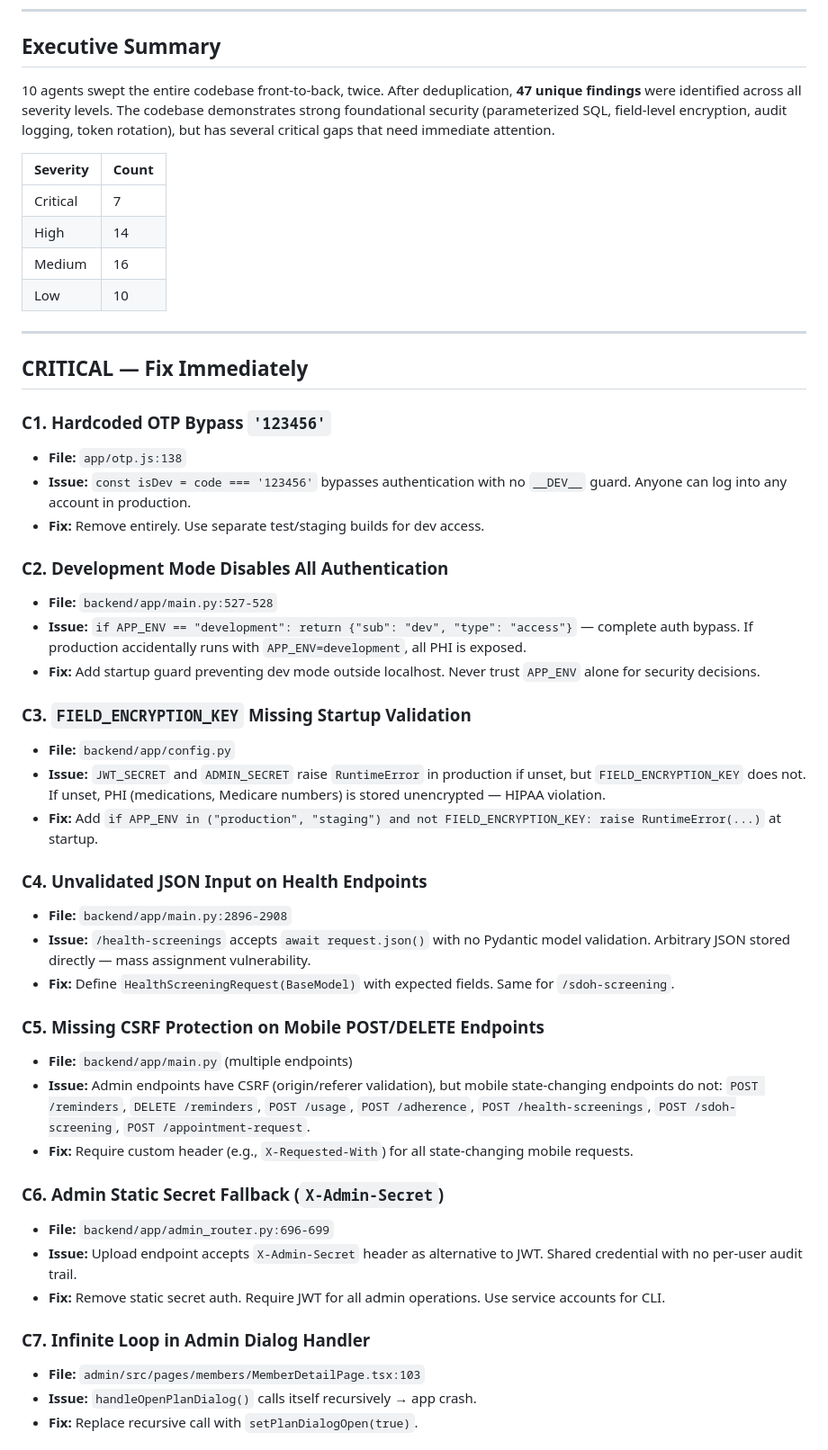
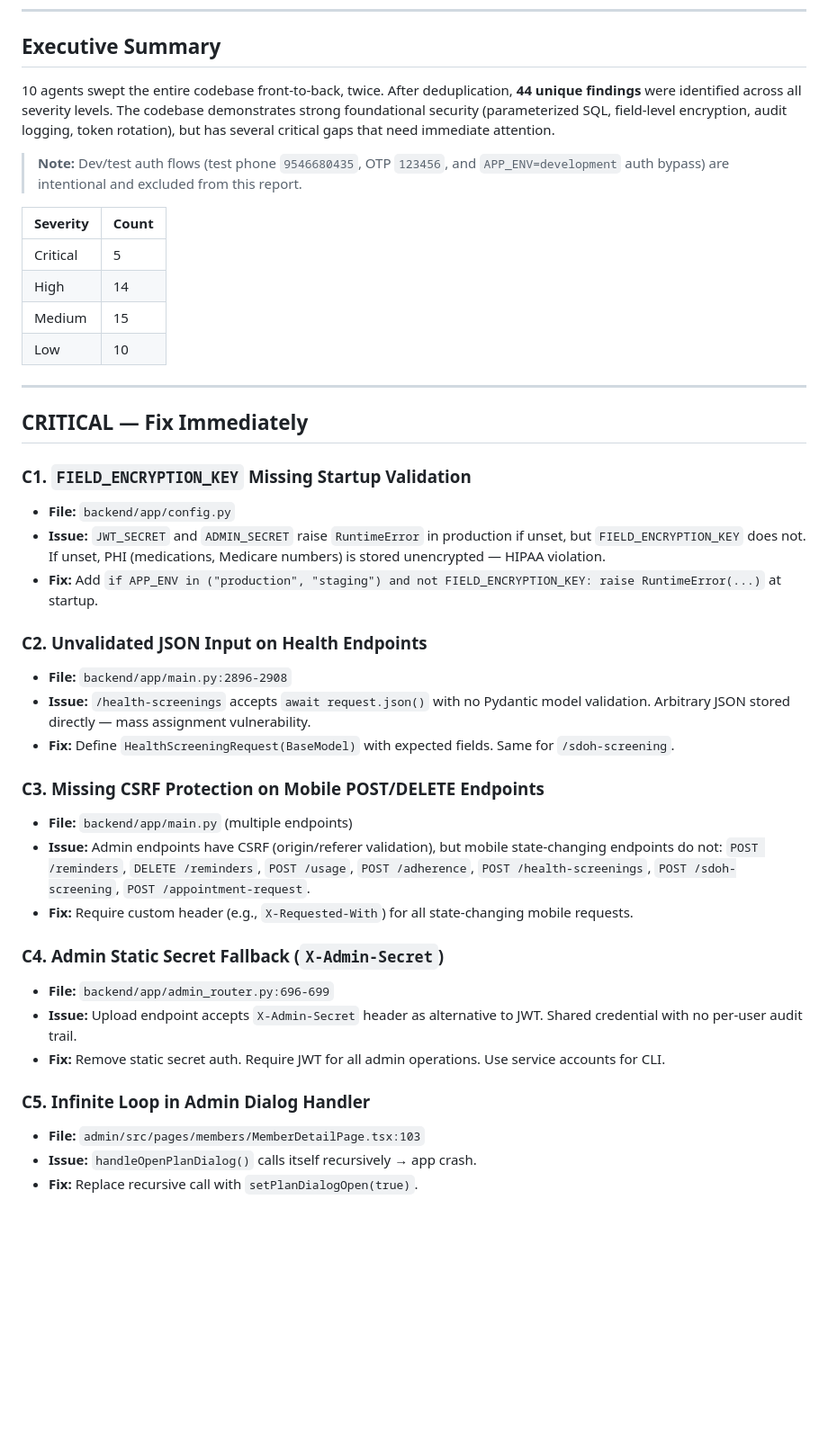
Before and after one commit to Maestro513/INY_concierge, a Markdown page: SECURITY_AUDIT.md, the part around one of its changes. Shown at 90% size. Drawn GitHub-style; blank space fills up the shorter version.

```diff
--- a/SECURITY_AUDIT.md
+++ b/SECURITY_AUDIT.md
@@ -9,50 +9,42 @@
 
 ## Executive Summary
 
-10 agents swept the entire codebase front-to-back, twice. After deduplication, **47 unique findings** were identified across all severity levels. The codebase demonstrates strong foundational security (parameterized SQL, field-level encryption, audit logging, token rotation), but has several critical gaps that need immediate attention.
+10 agents swept the entire codebase front-to-back, twice. After deduplication, **44 unique findings** were identified across all severity levels. The codebase demonstrates strong foundational security (parameterized SQL, field-level encryption, audit logging, token rotation), but has several critical gaps that need immediate attention.
+
+> **Note:** Dev/test auth flows (test phone `9546680435`, OTP `123456`, and `APP_ENV=development` auth bypass) are intentional and excluded from this report.
 
 | Severity | Count |
 |----------|-------|
-| Critical | 7 |
+| Critical | 5 |
 | High | 14 |
-| Medium | 16 |
+| Medium | 15 |
 | Low | 10 |
 
 ---
 
 ## CRITICAL — Fix Immediately
 
-### C1. Hardcoded OTP Bypass `'123456'`
-- **File:** `app/otp.js:138`
-- **Issue:** `const isDev = code === '123456'` bypasses authentication with no `__DEV__` guard. Anyone can log into any account in production.
-- **Fix:** Remove entirely. Use separate test/staging builds for dev access.
-
-### C2. Development Mode Disables All Authentication
-- **File:** `backend/app/main.py:527-528`
-- **Issue:** `if APP_ENV == "development": return {"sub": "dev", "type": "access"}` — complete auth bypass. If production accidentally runs with `APP_ENV=development`, all PHI is exposed.
-- **Fix:** Add startup guard preventing dev mode outside localhost. Never trust `APP_ENV` alone for security decisions.
-
-### C3. `FIELD_ENCRYPTION_KEY` Missing Startup Validation
+### C1. `FIELD_ENCRYPTION_KEY` Missing Startup Validation
 - **File:** `backend/app/config.py`
 - **Issue:** `JWT_SECRET` and `ADMIN_SECRET` raise `RuntimeError` in production if unset, but `FIELD_ENCRYPTION_KEY` does not. If unset, PHI (medications, Medicare numbers) is stored unencrypted — HIPAA violation.
 - **Fix:** Add `if APP_ENV in ("production", "staging") and not FIELD_ENCRYPTION_KEY: raise RuntimeError(...)` at startup.
 
-### C4. Unvalidated JSON Input on Health Endpoints
+### C2. Unvalidated JSON Input on Health Endpoints
 - **File:** `backend/app/main.py:2896-2908`
 - **Issue:** `/health-screenings` accepts `await request.json()` with no Pydantic model validation. Arbitrary JSON stored directly — mass assignment vulnerability.
 - **Fix:** Define `HealthScreeningRequest(BaseModel)` with expected fields. Same for `/sdoh-screening`.
 
-### C5. Missing CSRF Protection on Mobile POST/DELETE Endpoints
+### C3. Missing CSRF Protection on Mobile POST/DELETE Endpoints
 - **File:** `backend/app/main.py` (multiple endpoints)
 - **Issue:** Admin endpoints have CSRF (origin/referer validation), but mobile state-changing endpoints do not: `POST /reminders`, `DELETE /reminders`, `POST /usage`, `POST /adherence`, `POST /health-screenings`, `POST /sdoh-screening`, `POST /appointment-request`.
 - **Fix:** Require custom header (e.g., `X-Requested-With`) for all state-changing mobile requests.
 
-### C6. Admin Static Secret Fallback (`X-Admin-Secret`)
+### C4. Admin Static Secret Fallback (`X-Admin-Secret`)
 - **File:** `backend/app/admin_router.py:696-699`
 - **Issue:** Upload endpoint accepts `X-Admin-Secret` header as alternative to JWT. Shared credential with no per-user audit trail.
 - **Fix:** Remove static secret auth. Require JWT for all admin operations. Use service accounts for CLI.
 
-### C7. Infinite Loop in Admin Dialog Handler
+### C5. Infinite Loop in Admin Dialog Handler
 - **File:** `admin/src/pages/members/MemberDetailPage.tsx:103`
 - **Issue:** `handleOpenPlanDialog()` calls itself recursively → app crash.
 - **Fix:** Replace recursive call with `setPlanDialogOpen(true)`.
```
Also changed, not shown: other parts of SECURITY_AUDIT.md (+34 -40 lines).
